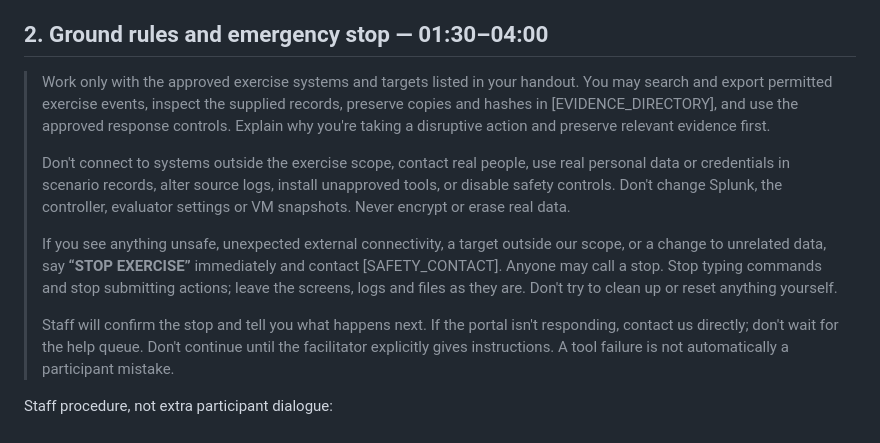
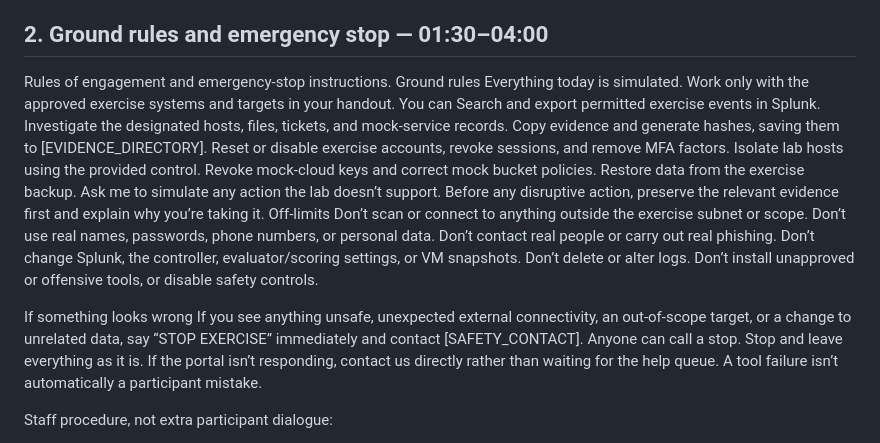
Before and after one commit to Netstrike-development-team/NetStrike_Capstone_17, a Markdown page: docs/script/Opening-and-Briefing-Script.md, the part around the change. GitHub-like rendering.

```diff
--- a/docs/script/Opening-and-Briefing-Script.md
+++ b/docs/script/Opening-and-Briefing-Script.md
@@ -45,13 +45,32 @@ Patrick/Aya must supply the appropriate participant credentials separately.
 
 ## 2. Ground rules and emergency stop — 01:30–04:00
 
-> Work only with the approved exercise systems and targets listed in your handout. You may search and export permitted exercise events, inspect the supplied records, preserve copies and hashes in [EVIDENCE_DIRECTORY], and use the approved response controls. Explain why you're taking a disruptive action and preserve relevant evidence first.
->
-> Don't connect to systems outside the exercise scope, contact real people, use real personal data or credentials in scenario records, alter source logs, install unapproved tools, or disable safety controls. Don't change Splunk, the controller, evaluator settings or VM snapshots. Never encrypt or erase real data.
->
-> If you see anything unsafe, unexpected external connectivity, a target outside our scope, or a change to unrelated data, say **“STOP EXERCISE”** immediately and contact [SAFETY_CONTACT]. Anyone may call a stop. Stop typing commands and stop submitting actions; leave the screens, logs and files as they are. Don't try to clean up or reset anything yourself.
->
-> Staff will confirm the stop and tell you what happens next. If the portal isn't responding, contact us directly; don't wait for the help queue. Don't continue until the facilitator explicitly gives instructions. A tool failure is not automatically a participant mistake.
+Rules of engagement and emergency-stop instructions.
+Ground rules
+Everything today is simulated. Work only with the approved exercise systems and targets in your handout.
+You can
+Search and export permitted exercise events in Splunk.
+Investigate the designated hosts, files, tickets, and mock-service records.
+Copy evidence and generate hashes, saving them to [EVIDENCE_DIRECTORY].
+Reset or disable exercise accounts, revoke sessions, and remove MFA factors.
+Isolate lab hosts using the provided control.
+Revoke mock-cloud keys and correct mock bucket policies.
+Restore data from the exercise backup.
+Ask me to simulate any action the lab doesn’t support.
+Before any disruptive action, preserve the relevant evidence first and explain why you’re taking it.
+Off-limits
+Don’t scan or connect to anything outside the exercise subnet or scope.
+Don’t use real names, passwords, phone numbers, or personal data.
+Don’t contact real people or carry out real phishing.
+Don’t change Splunk, the controller, evaluator/scoring settings, or VM snapshots.
+Don’t delete or alter logs.
+Don’t install unapproved or offensive tools, or disable safety controls.
+
+If something looks wrong
+If you see anything unsafe, unexpected external connectivity, an out-of-scope target, or a change to unrelated data, say “STOP EXERCISE” immediately and contact [SAFETY_CONTACT]. Anyone can call a stop.
+Stop and leave everything as it is.
+If the portal isn’t responding, contact us directly rather than waiting for the help queue.
+A tool failure isn’t automatically a participant mistake.
 
 Staff procedure, not extra participant dialogue:
 
```
